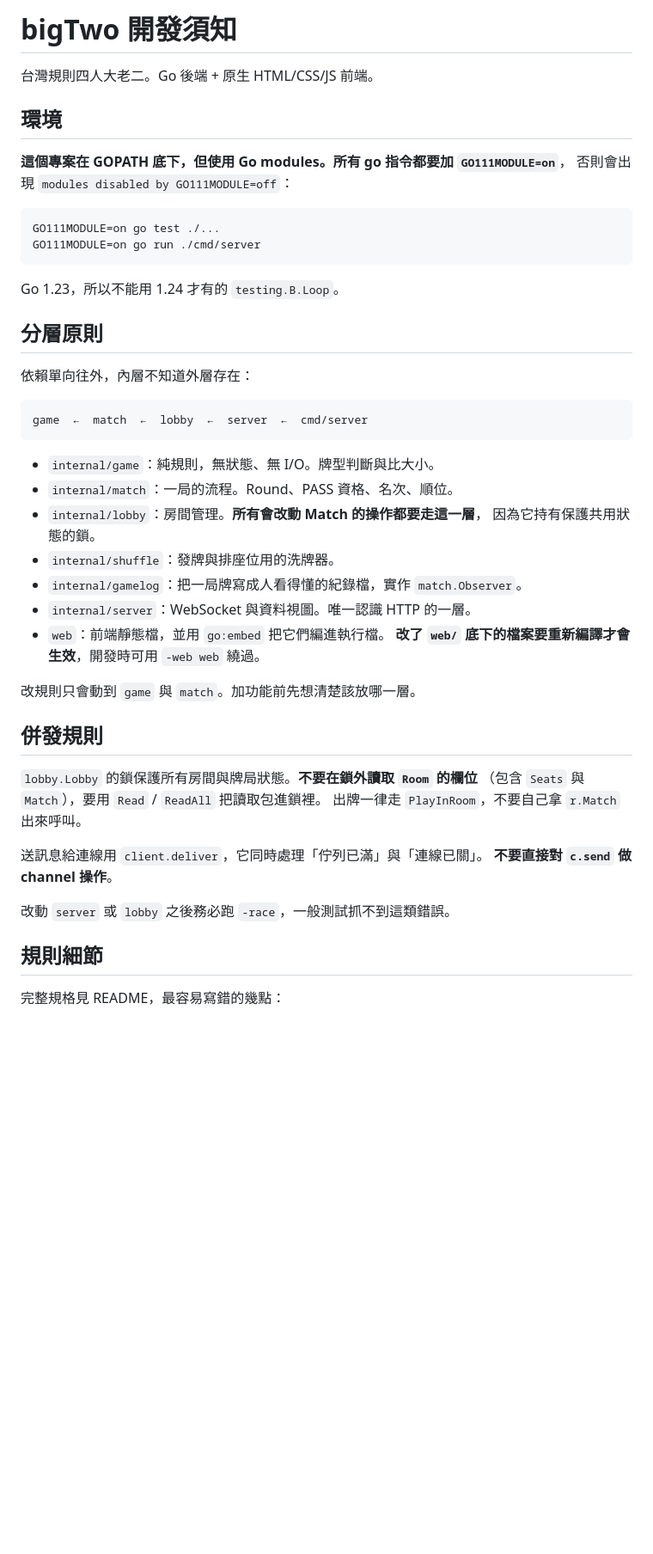
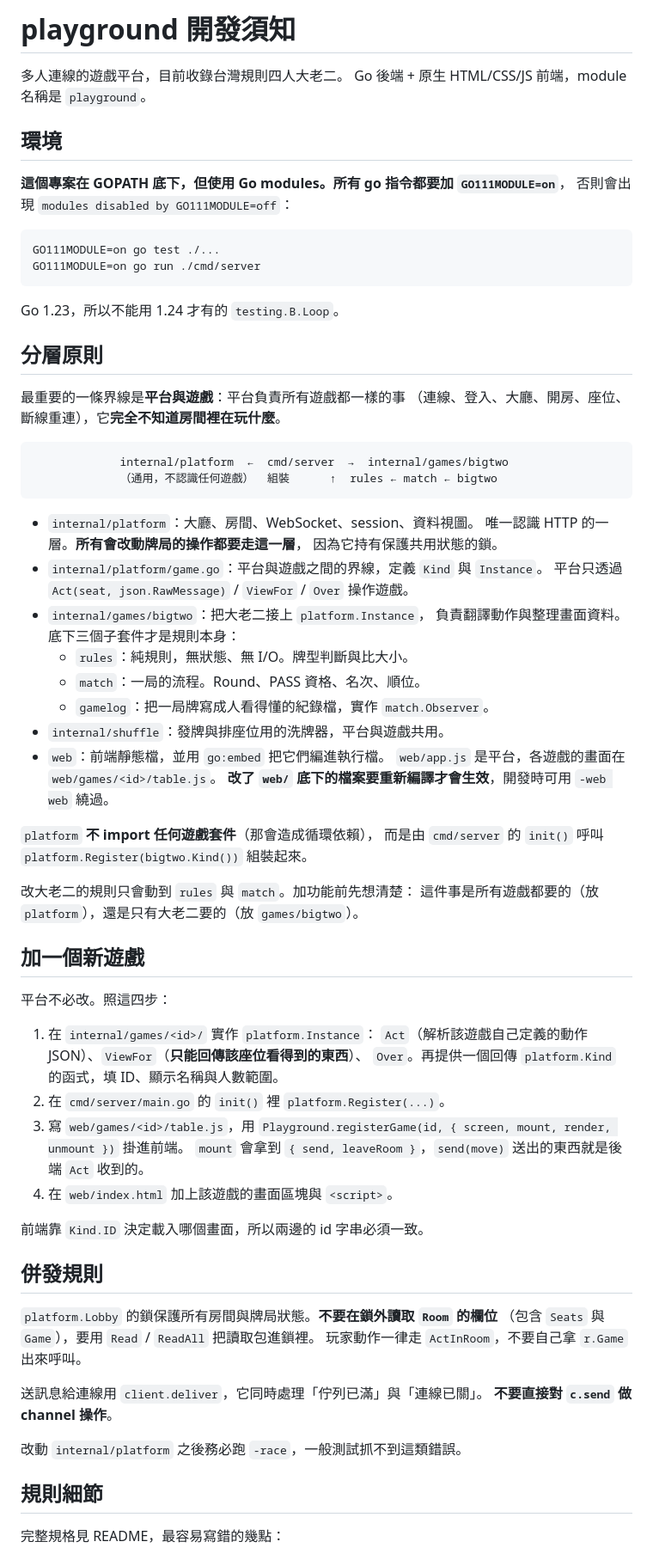
Before and after one commit to k22572328/playground, a Markdown page: CLAUDE.md, the part around one of its changes. Shown at 86% size. GitHub-like rendering; blank space fills up the shorter version.

Commit message:
重構第五步：文件改寫成平台＋遊戲，並補上如何加新遊戲
CLAUDE.md 的分層段落自從第一步改目錄以後就是錯的 —— 還寫著
game ← match ← lobby ← server 與 internal/lobby，照著找檔案會撲空。
一併修掉其他跟著過期的名字：

  internal/server/session.go → internal/platform/session.go
  PlayInRoom                 → ActInRoom
  r.Match                    → r.Game
  markOffline                → Lobby.MarkOffline
  internal/gamelog           → internal/games/bigtwo/gamelog

斷線那段不只是改名。斷線是平台的概念，遊戲本身不管連線，
所以現在是平台把 OfflineSeats() 當參數傳進 ViewFor，
由各遊戲自己決定怎麼標進畫面，不再由平台合併進視圖。

兩份文件都加上「加一個新遊戲」的四個步驟，把前後端的掛載點寫在一起 ——
後端 platform.Register、前端 Playground.registerGame，兩邊的 id
必須一致，這件事光看任一邊的程式都看不出來。

README 的測試表格跟著併：lobby 與 server 現在同屬 platform 一個套件。

Co-Authored-By: Claude Opus 5 <noreply@anthropic.com>

````diff
--- a/CLAUDE.md
+++ b/CLAUDE.md
@@ -1,6 +1,7 @@
-# bigTwo 開發須知
+# playground 開發須知
 
-台灣規則四人大老二。Go 後端 + 原生 HTML/CSS/JS 前端。
+多人連線的遊戲平台，目前收錄台灣規則四人大老二。
+Go 後端 + 原生 HTML/CSS/JS 前端，module 名稱是 `playground`。
 
 ## 環境
 
@@ -16,34 +17,60 @@ Go 1.23，所以不能用 1.24 才有的 `testing.B.Loop`。
 
 ## 分層原則
 
-依賴單向往外，內層不知道外層存在：
+最重要的一條界線是**平台與遊戲**：平台負責所有遊戲都一樣的事
+（連線、登入、大廳、開房、座位、斷線重連），它**完全不知道房間裡在玩什麼**。
 
 ```
-game  ←  match  ←  lobby  ←  server  ←  cmd/server
+             internal/platform  ←  cmd/server  →  internal/games/bigtwo
+             （通用，不認識任何遊戲）  組裝      ↑  rules ← match ← bigtwo
 ```
 
-- `internal/game`：純規則，無狀態、無 I/O。牌型判斷與比大小。
-- `internal/match`：一局的流程。Round、PASS 資格、名次、順位。
-- `internal/lobby`：房間管理。**所有會改動 Match 的操作都要走這一層**，
+- `internal/platform`：大廳、房間、WebSocket、session、資料視圖。
+  唯一認識 HTTP 的一層。**所有會改動牌局的操作都要走這一層**，
   因為它持有保護共用狀態的鎖。
-- `internal/shuffle`：發牌與排座位用的洗牌器。
-- `internal/gamelog`：把一局牌寫成人看得懂的紀錄檔，實作 `match.Observer`。
-- `internal/server`：WebSocket 與資料視圖。唯一認識 HTTP 的一層。
+- `internal/platform/game.go`：平台與遊戲之間的界線，定義 `Kind` 與 `Instance`。
+  平台只透過 `Act(seat, json.RawMessage)` / `ViewFor` / `Over` 操作遊戲。
+- `internal/games/bigtwo`：把大老二接上 `platform.Instance`，
+  負責翻譯動作與整理畫面資料。底下三個子套件才是規則本身：
+  - `rules`：純規則，無狀態、無 I/O。牌型判斷與比大小。
+  - `match`：一局的流程。Round、PASS 資格、名次、順位。
+  - `gamelog`：把一局牌寫成人看得懂的紀錄檔，實作 `match.Observer`。
+- `internal/shuffle`：發牌與排座位用的洗牌器，平台與遊戲共用。
 - `web`：前端靜態檔，並用 `go:embed` 把它們編進執行檔。
+  `web/app.js` 是平台，各遊戲的畫面在 `web/games/<id>/table.js`。
   **改了 `web/` 底下的檔案要重新編譯才會生效**，開發時可用 `-web web` 繞過。
 
-改規則只會動到 `game` 與 `match`。加功能前先想清楚該放哪一層。
+`platform` **不 import 任何遊戲套件**（那會造成循環依賴），
+而是由 `cmd/server` 的 `init()` 呼叫 `platform.Register(bigtwo.Kind())` 組裝起來。
+
+改大老二的規則只會動到 `rules` 與 `match`。加功能前先想清楚：
+這件事是所有遊戲都要的（放 `platform`），還是只有大老二要的（放 `games/bigtwo`）。
+
+## 加一個新遊戲
+
+平台不必改。照這四步：
+
+1. 在 `internal/games/<id>/` 實作 `platform.Instance`：
+   `Act`（解析該遊戲自己定義的動作 JSON）、`ViewFor`（**只能回傳該座位看得到的東西**）、
+   `Over`。再提供一個回傳 `platform.Kind` 的函式，填 ID、顯示名稱與人數範圍。
+2. 在 `cmd/server/main.go` 的 `init()` 裡 `platform.Register(...)`。
+3. 寫 `web/games/<id>/table.js`，用
+   `Playground.registerGame(id, { screen, mount, render, unmount })` 掛進前端。
+   `mount` 會拿到 `{ send, leaveRoom }`，`send(move)` 送出的東西就是後端 `Act` 收到的。
+4. 在 `web/index.html` 加上該遊戲的畫面區塊與 `<script>`。
+
+前端靠 `Kind.ID` 決定載入哪個畫面，所以兩邊的 id 字串必須一致。
 
 ## 併發規則
 
-`lobby.Lobby` 的鎖保護所有房間與牌局狀態。**不要在鎖外讀取 `Room` 的欄位**
-（包含 `Seats` 與 `Match`），要用 `Read` / `ReadAll` 把讀取包進鎖裡。
-出牌一律走 `PlayInRoom`，不要自己拿 `r.Match` 出來呼叫。
+`platform.Lobby` 的鎖保護所有房間與牌局狀態。**不要在鎖外讀取 `Room` 的欄位**
+（包含 `Seats` 與 `Game`），要用 `Read` / `ReadAll` 把讀取包進鎖裡。
+玩家動作一律走 `ActInRoom`，不要自己拿 `r.Game` 出來呼叫。
 
 送訊息給連線用 `client.deliver`，它同時處理「佇列已滿」與「連線已關」。
 **不要直接對 `c.send` 做 channel 操作**。
 
-改動 `server` 或 `lobby` 之後務必跑 `-race`，一般測試抓不到這類錯誤。
+改動 `internal/platform` 之後務必跑 `-race`，一般測試抓不到這類錯誤。
 
 ## 規則細節
 
````
Also changed, not shown: other parts of CLAUDE.md (+10 -5 lines), 1 other file.
